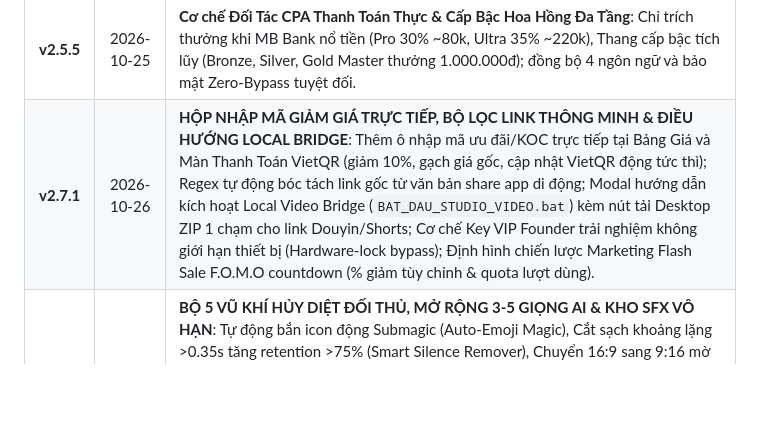
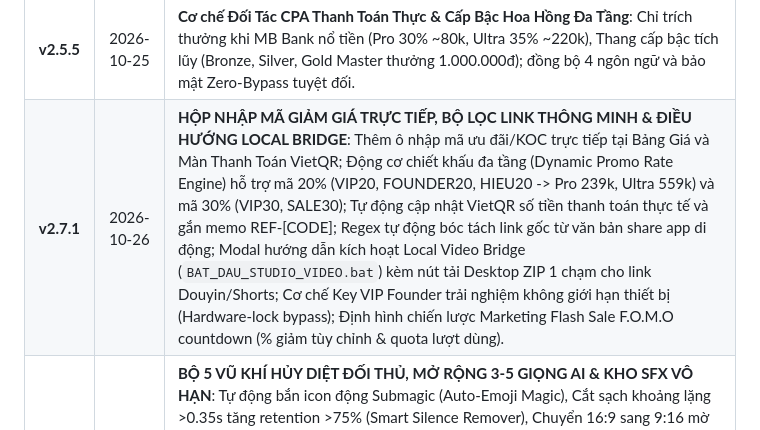
Before and after one commit to yungfishin/Zerostudio, a Markdown page: ROADMAP.md, the part around the change. GitHub-like rendering; blank space fills up the shorter version.

Commit message:
docs: archive dynamic promo rate engine (20% and 30% discount tiers) into master roadmap

```diff
--- a/ROADMAP.md
+++ b/ROADMAP.md
@@ -20,7 +20,7 @@
 | **v2.5.3** | 2026-10-25 | **Đồng bộ hóa 100% Đa Ngôn Ngữ (vi, en, zh, ja)** trên toàn bộ giao diện, bảng giá, bộ đếm, form thanh toán và công cụ; sửa triệt để lỗi chữ Trung hiển thị nhầm. |
 | **v2.5.4** | 2026-10-25 | **Thu hồi & Kick vĩnh viễn key khai thác trái phép (`ZERO-ULTRA-8899-VIP-DEV`)**, cơ chế Auto-Purge Revoked Keys; sửa lỗi thẻ Antiban Video và vượt qua 100% 7 bộ kiểm thử Playwright. |
 | **v2.5.5** | 2026-10-25 | **Cơ chế Đối Tác CPA Thanh Toán Thực & Cấp Bậc Hoa Hồng Đa Tầng**: Chỉ trích thưởng khi MB Bank nổ tiền (Pro 30% ~80k, Ultra 35% ~220k), Thang cấp bậc tích lũy (Bronze, Silver, Gold Master thưởng 1.000.000đ); đồng bộ 4 ngôn ngữ và bảo mật Zero-Bypass tuyệt đối. |
-| **v2.7.1** | 2026-10-26 | **HỘP NHẬP MÃ GIẢM GIÁ TRỰC TIẾP, BỘ LỌC LINK THÔNG MINH & ĐIỀU HƯỚNG LOCAL BRIDGE**: Thêm ô nhập mã ưu đãi/KOC trực tiếp tại Bảng Giá và Màn Thanh Toán VietQR (giảm 10%, gạch giá gốc, cập nhật VietQR động tức thì); Regex tự động bóc tách link gốc từ văn bản share app di động; Modal hướng dẫn kích hoạt Local Video Bridge (`BAT_DAU_STUDIO_VIDEO.bat`) kèm nút tải Desktop ZIP 1 chạm cho link Douyin/Shorts; Cơ chế Key VIP Founder trải nghiệm không giới hạn thiết bị (Hardware-lock bypass); Định hình chiến lược Marketing Flash Sale F.O.M.O countdown (% giảm tùy chỉnh & quota lượt dùng). |
+| **v2.7.1** | 2026-10-26 | **HỘP NHẬP MÃ GIẢM GIÁ TRỰC TIẾP, BỘ LỌC LINK THÔNG MINH & ĐIỀU HƯỚNG LOCAL BRIDGE**: Thêm ô nhập mã ưu đãi/KOC trực tiếp tại Bảng Giá và Màn Thanh Toán VietQR; Động cơ chiết khấu đa tầng (Dynamic Promo Rate Engine) hỗ trợ mã 20% (VIP20, FOUNDER20, HIEU20 -> Pro 239k, Ultra 559k) và mã 30% (VIP30, SALE30); Tự động cập nhật VietQR số tiền thanh toán thực tế và gắn memo REF-[CODE]; Regex tự động bóc tách link gốc từ văn bản share app di động; Modal hướng dẫn kích hoạt Local Video Bridge (`BAT_DAU_STUDIO_VIDEO.bat`) kèm nút tải Desktop ZIP 1 chạm cho link Douyin/Shorts; Cơ chế Key VIP Founder trải nghiệm không giới hạn thiết bị (Hardware-lock bypass); Định hình chiến lược Marketing Flash Sale F.O.M.O countdown (% giảm tùy chỉnh & quota lượt dùng). |
 | **v2.7.0** | 2026-10-26 | **BỘ 5 VŨ KHÍ HỦY DIỆT ĐỐI THỦ, MỞ RỘNG 3-5 GIỌNG AI & KHO SFX VÔ HẠN**: Tự động bắn icon động Submagic (Auto-Emoji Magic), Cắt sạch khoảng lặng >0.35s tăng retention >75% (Smart Silence Remover), Chuyển 16:9 sang 9:16 mờ Bokeh 25px không viền đen (Dual-Layer Ambient Depth), Bơm mã Apple iPhone 16 Pro Max iOS 18.2 lách 100% quét Reup (Camera EXIF Spoofer), Auto-Ducking BGM né giọng nói, Thư viện Studio 34+ Foley master và Bộ tạo âm thanh tham số Web Audio DSP Synth, Mở rộng 5 giọng AI cho Việt Nam và các thị trường quốc tế, Video showcase thương mại HyperFrames 9:16 60fps chuẩn quốc tế -12.3 LUFS. |
 | **v2.6.0** | 2026-10-26 | **Hoàn Thành Giai Đoạn 1 - Vũ Khí MMO Đỉnh Cao**: AI Edge-TTS 0đ lồng tiếng tiếng Việt tự nhiên chuẩn phòng thu (Hoài My & Nam Minh), Đốt phụ đề nảy chữ vàng neon MrBeast 100% giữ chân, AI Trend Optimizer gợi ý 5 tiêu đề giật tít & 10 hashtag viral triệu view, ZeroAI Specialist intent và đồng bộ 4 ngôn ngữ. |
 | **v2.5.6** | 2026-10-26 | **Khung Đề Xuất Nâng Cấp Ultra & Cơ Chế Mua Tặng Quà Điện Tử Độc Lập**: Khung Upsell Ultra 1-chạm trong giao diện Pro; Chế độ "Mua làm quà tặng" không chiếm slot máy người mua, tạo Thẻ Quà Tặng Điện Tử (Digital Gift Card) kèm link nhận quà `?gift=KEY` tự động kích hoạt; Dọn sạch file bản quyền ngầm trên ổ cứng khi reset về Free; Nâng cấp ZeroAI nhận diện ý định thông minh và đồng bộ 4 ngôn ngữ (vi, en, zh, ja). |
```
Also changed, not shown: ZEROSTUDIO_MASTER_ARCHIVE_AND_ROADMAP.md (+1 -1 lines).
